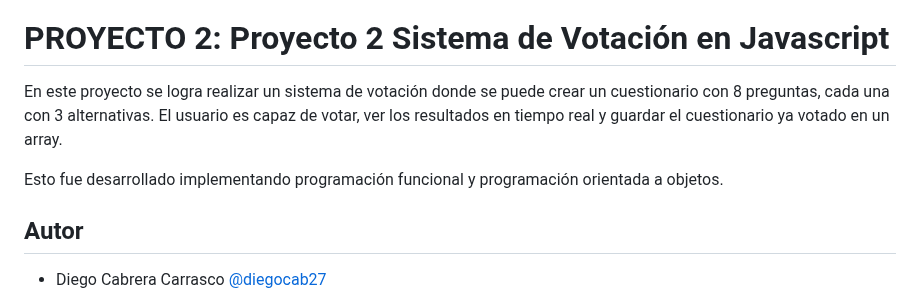
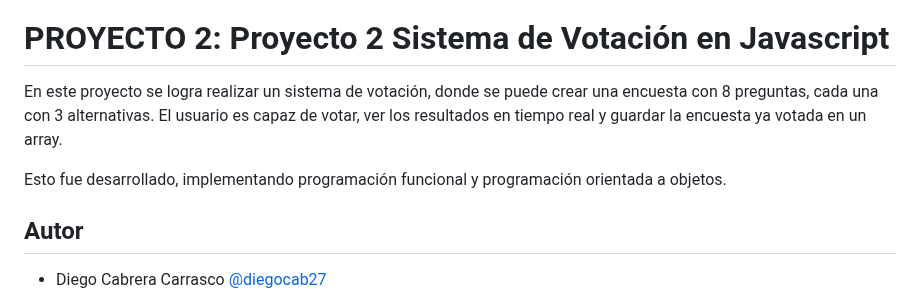
Before and after one commit to diegocab27/Proyecto2, a Markdown page: README.md, the part around the change. Drawn GitHub-style.

Commit message:
readme corregido

```diff
--- a/README.md
+++ b/README.md
@@ -2,9 +2,9 @@
 
 # PROYECTO 2: Proyecto 2 Sistema de Votación en Javascript
 
-En este proyecto se logra realizar un sistema de votación donde se puede crear un cuestionario con 8 preguntas, cada una con 3 alternativas. El usuario es capaz de votar, ver los resultados en tiempo real y guardar el cuestionario ya votado en un array.
+En este proyecto se logra realizar un sistema de votación, donde se puede crear una encuesta con 8 preguntas, cada una con 3 alternativas. El usuario es capaz de votar, ver los resultados en tiempo real y guardar la encuesta ya votada en un array.
 
-Esto fue desarrollado implementando programación funcional y programación orientada a objetos.
+Esto fue desarrollado, implementando programación funcional y programación orientada a objetos.
 
 ## Autor
 - Diego Cabrera Carrasco  [@diegocab27](https://www.github.com/diegocab27)
```
